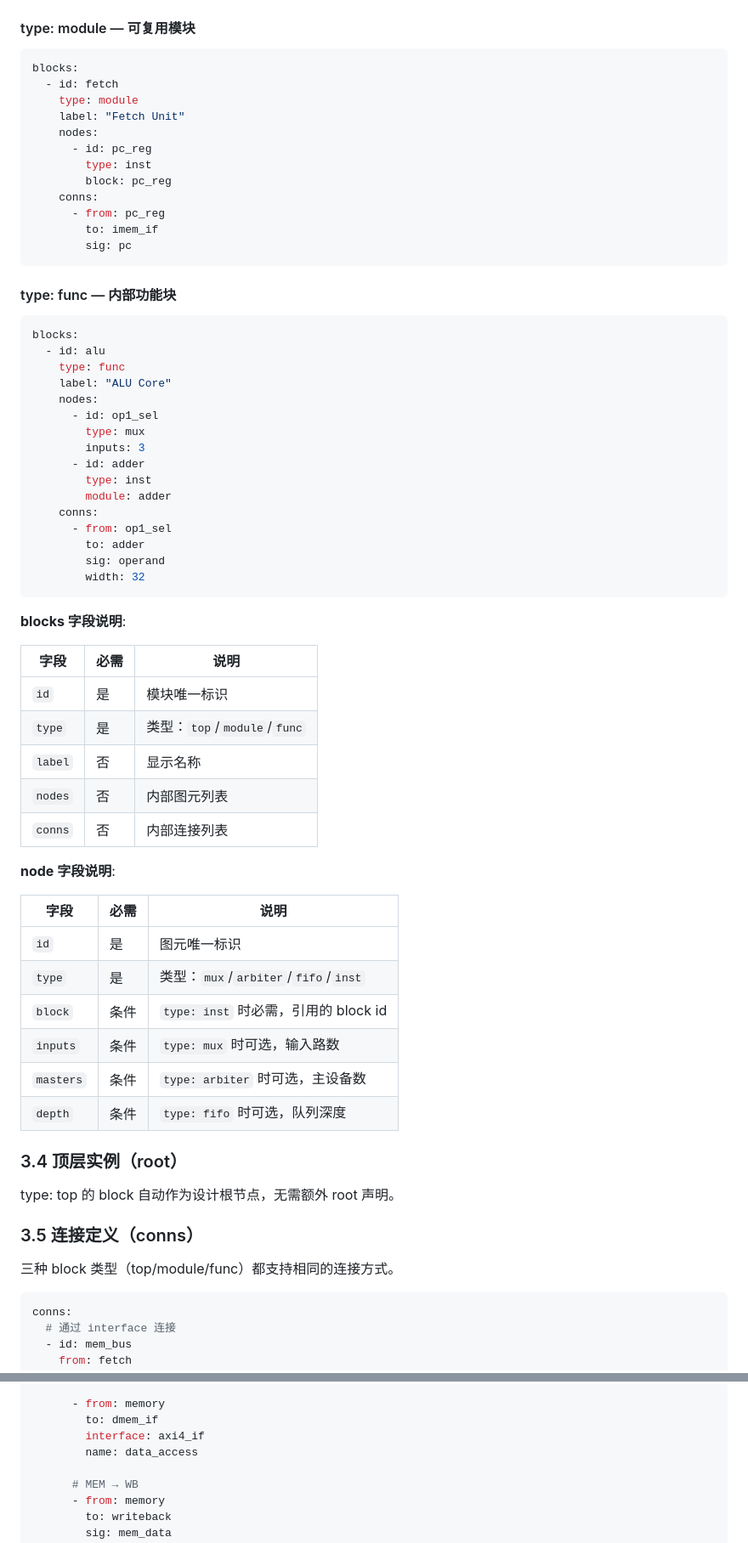
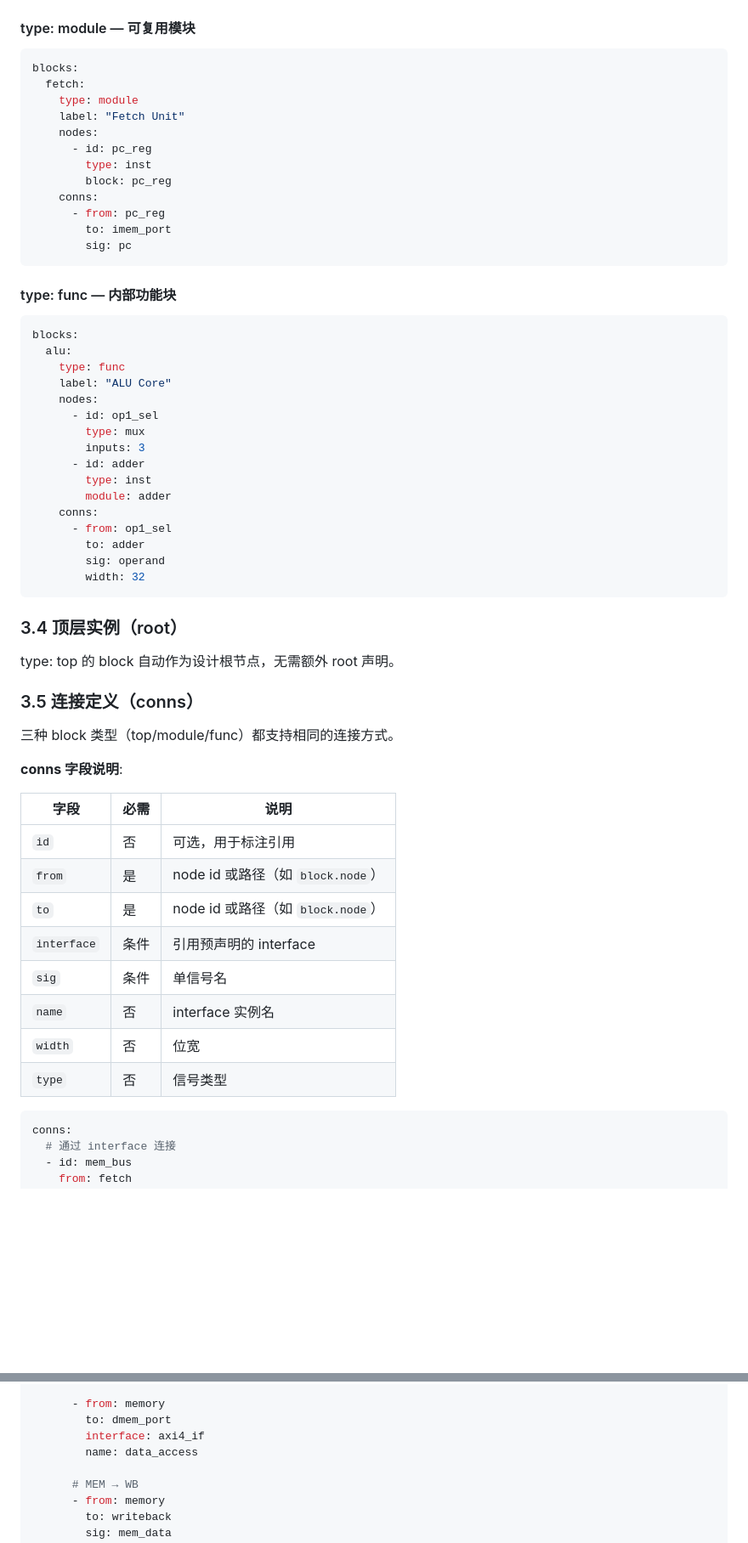
Before and after one commit to invisiblewei/uuarchml, a Markdown page: docs/DESIGN.md, 2 parts joined by grey strips. Shown at 85% size. GitHub-like rendering; blank space fills up the shorter version.

````diff
--- a/docs/DESIGN.md
+++ b/docs/DESIGN.md
@@ -192,7 +213,7 @@ blocks:
 
 ```yaml
 blocks:
-  - id: fetch
+  fetch:
     type: module
     label: "Fetch Unit"
     nodes:
@@ -201,7 +222,7 @@ blocks:
         block: pc_reg
     conns:
       - from: pc_reg
-        to: imem_if
+        to: imem_port
         sig: pc
 ```
 
@@ -209,7 +230,7 @@ blocks:
 
 ```yaml
 blocks:
-  - id: alu
+  alu:
     type: func
     label: "ALU Core"
     nodes:
@@ -226,27 +247,6 @@ blocks:
         width: 32
 ```
 
-**blocks 字段说明**:
-
-| 字段 | 必需 | 说明 |
-|------|------|------|
-| `id` | 是 | 模块唯一标识 |
-| `type` | 是 | 类型：`top`/`module`/`func` |
-| `label` | 否 | 显示名称 |
-| `nodes` | 否 | 内部图元列表 |
-| `conns` | 否 | 内部连接列表 |
-
-**node 字段说明**:
-
-| 字段 | 必需 | 说明 |
-|------|------|------|
-| `id` | 是 | 图元唯一标识 |
-| `type` | 是 | 类型：`mux`/`arbiter`/`fifo`/`inst` |
-| `block` | 条件 | `type: inst` 时必需，引用的 block id |
-| `inputs` | 条件 | `type: mux` 时可选，输入路数 |
-| `masters` | 条件 | `type: arbiter` 时可选，主设备数 |
-| `depth` | 条件 | `type: fifo` 时可选，队列深度 |
-
 ### 3.4 顶层实例（root）
 
 type: top 的 block 自动作为设计根节点，无需额外 root 声明。
@@ -254,6 +254,19 @@ type: top 的 block 自动作为设计根节点，无需额外 root 声明。
 ### 3.5 连接定义（conns）
 
 三种 block 类型（top/module/func）都支持相同的连接方式。
+
+**conns 字段说明**:
+
+| 字段 | 必需 | 说明 |
+|------|------|------|
+| `id` | 否 | 可选，用于标注引用 |
+| `from` | 是 | node id 或路径（如 `block.node`） |
+| `to` | 是 | node id 或路径（如 `block.node`） |
+| `interface` | 条件 | 引用预声明的 interface |
+| `sig` | 条件 | 单信号名 |
+| `name` | 否 | interface 实例名 |
+| `width` | 否 | 位宽 |
+| `type` | 否 | 信号类型 |
 
 ```yaml
 conns:
@@ -539,7 +543,7 @@ blocks:
         type: data
 
       - from: memory
-        to: dmem_if
+        to: dmem_port
         interface: axi4_if
         name: data_access
 
````
Also changed, not shown: other parts of docs/DESIGN.md (+59 -41 lines).
